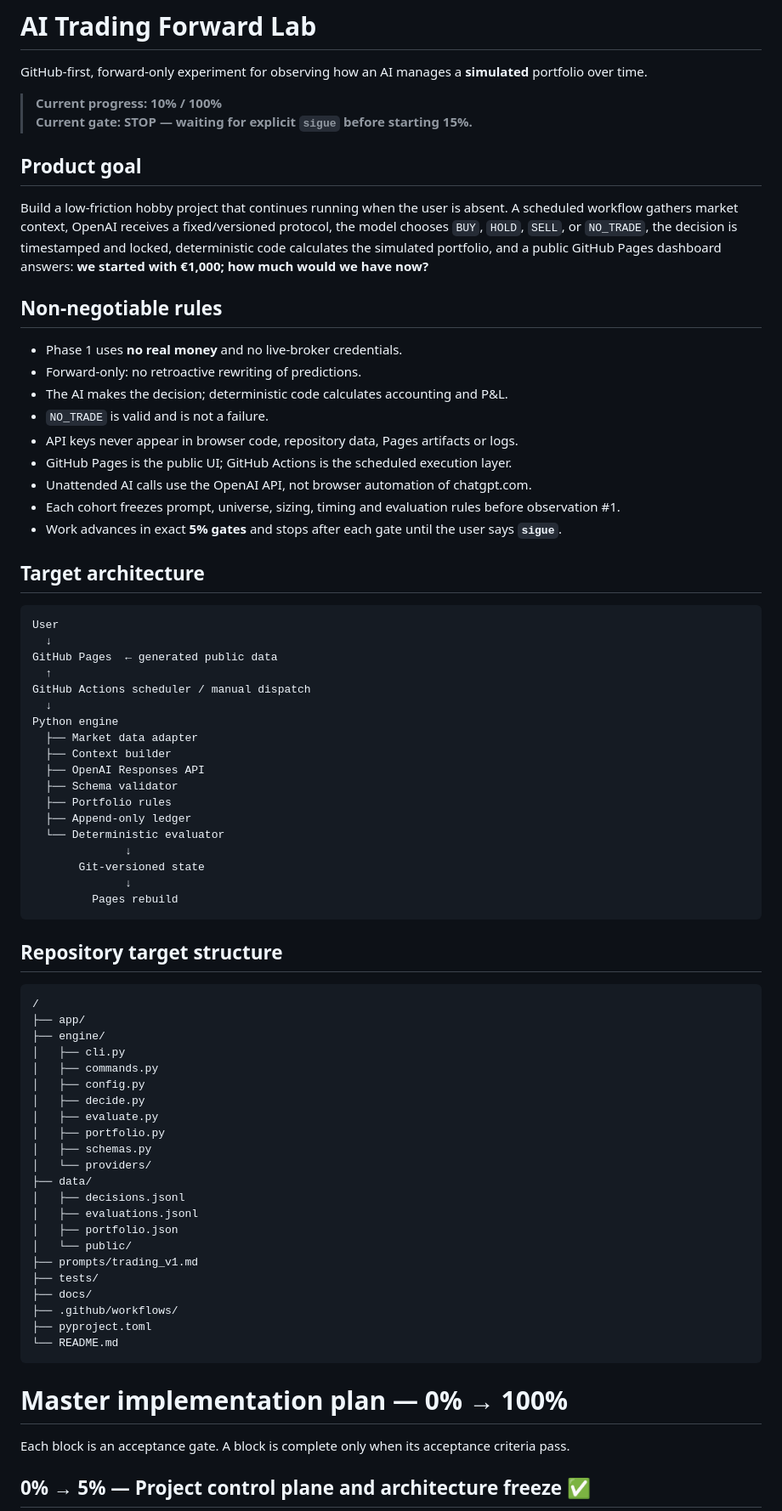
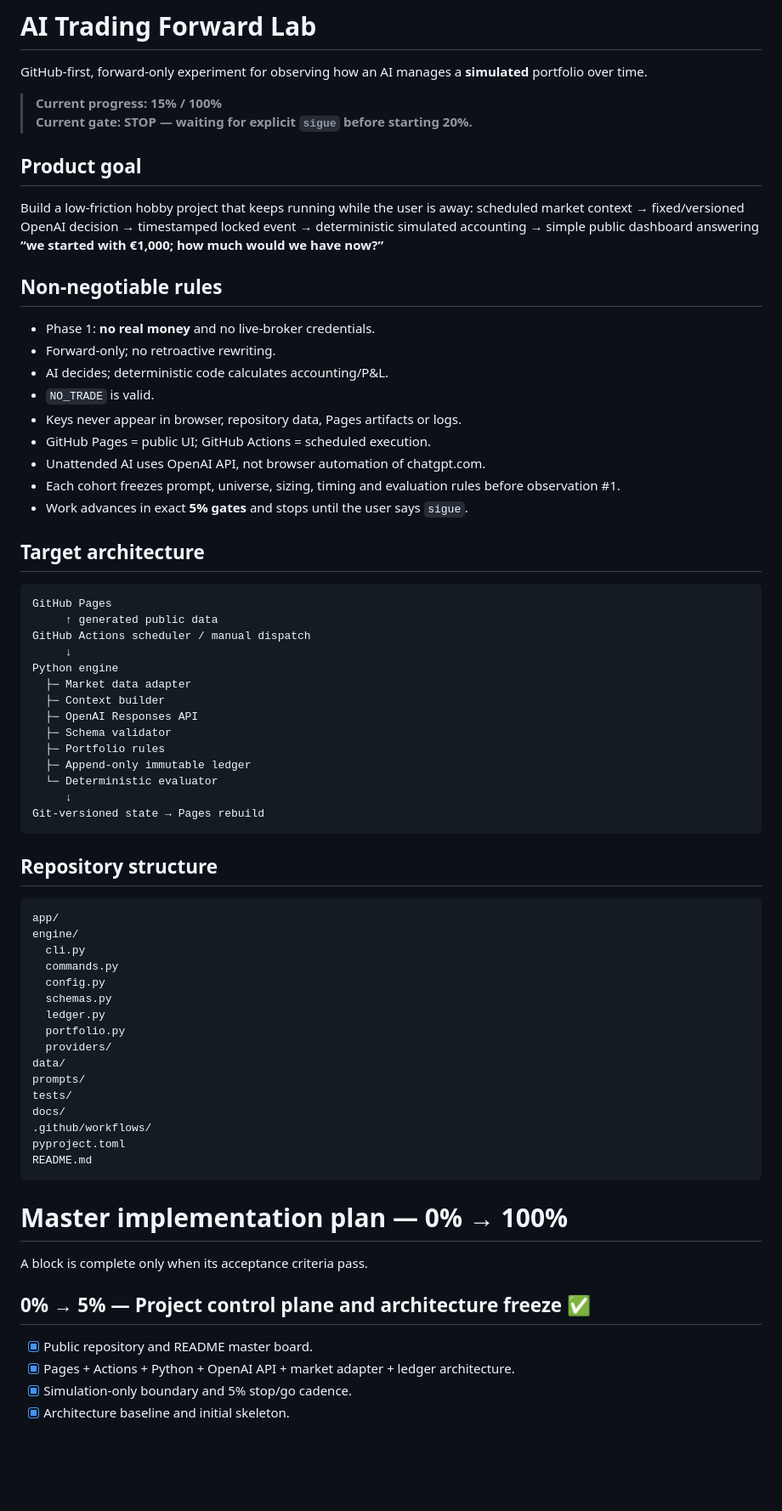
Before and after one commit to ortiz-luis/ai-trading-forward-lab, a Markdown page: README.md, the part around one of its changes. Shown at 85% size. Drawn GitHub-style; blank space fills up the shorter version.

Commit message:
Checkpoint 15 percent immutable ledger

````diff
--- a/README.md
+++ b/README.md
@@ -2,78 +2,72 @@
 
 GitHub-first, forward-only experiment for observing how an AI manages a **simulated** portfolio over time.
 
-> **Current progress: 10% / 100%**
-> **Current gate: STOP — waiting for explicit `sigue` before starting 15%.**
+> **Current progress: 15% / 100%**
+> **Current gate: STOP — waiting for explicit `sigue` before starting 20%.**
 
 ## Product goal
 
-Build a low-friction hobby project that continues running when the user is absent. A scheduled workflow gathers market context, OpenAI receives a fixed/versioned protocol, the model chooses `BUY`, `HOLD`, `SELL`, or `NO_TRADE`, the decision is timestamped and locked, deterministic code calculates the simulated portfolio, and a public GitHub Pages dashboard answers: **we started with €1,000; how much would we have now?**
+Build a low-friction hobby project that keeps running while the user is away: scheduled market context → fixed/versioned OpenAI decision → timestamped locked event → deterministic simulated accounting → simple public dashboard answering **“we started with €1,000; how much would we have now?”**
 
 ## Non-negotiable rules
 
-- Phase 1 uses **no real money** and no live-broker credentials.
-- Forward-only: no retroactive rewriting of predictions.
-- The AI makes the decision; deterministic code calculates accounting and P&L.
-- `NO_TRADE` is valid and is not a failure.
-- API keys never appear in browser code, repository data, Pages artifacts or logs.
-- GitHub Pages is the public UI; GitHub Actions is the scheduled execution layer.
-- Unattended AI calls use the OpenAI API, not browser automation of chatgpt.com.
+- Phase 1: **no real money** and no live-broker credentials.
+- Forward-only; no retroactive rewriting.
+- AI decides; deterministic code calculates accounting/P&L.
+- `NO_TRADE` is valid.
+- Keys never appear in browser, repository data, Pages artifacts or logs.
+- GitHub Pages = public UI; GitHub Actions = scheduled execution.
+- Unattended AI uses OpenAI API, not browser automation of chatgpt.com.
 - Each cohort freezes prompt, universe, sizing, timing and evaluation rules before observation #1.
-- Work advances in exact **5% gates** and stops after each gate until the user says **`sigue`**.
+- Work advances in exact **5% gates** and stops until the user says `sigue`.
 
 ## Target architecture
 
 ```text
-User
-  ↓
-GitHub Pages  ← generated public data
-  ↑
+GitHub Pages
+     ↑ generated public data
 GitHub Actions scheduler / manual dispatch
-  ↓
+     ↓
 Python engine
-  ├── Market data adapter
-  ├── Context builder
-  ├── OpenAI Responses API
-  ├── Schema validator
-  ├── Portfolio rules
-  ├── Append-only ledger
-  └── Deterministic evaluator
-              ↓
-       Git-versioned state
-              ↓
-         Pages rebuild
+  ├─ Market data adapter
+  ├─ Context builder
+  ├─ OpenAI Responses API
+  ├─ Schema validator
+  ├─ Portfolio rules
+  ├─ Append-only immutable ledger
+  └─ Deterministic evaluator
+     ↓
+Git-versioned state → Pages rebuild
 ```
 
-## Repository target structure
+## Repository structure
 
 ```text
-/
-├── app/
-├── engine/
-│   ├── cli.py
-│   ├── commands.py
-│   ├── config.py
-│   ├── decide.py
-│   ├── evaluate.py
-│   ├── portfolio.py
-│   ├── schemas.py
-│   └── providers/
-├── data/
-│   ├── decisions.jsonl
-│   ├── evaluations.jsonl
-│   ├── portfolio.json
-│   └── public/
-├── prompts/trading_v1.md
-├── tests/
-├── docs/
-├── .github/workflows/
-├── pyproject.toml
-└── README.md
+app/
+engine/
+  cli.py
+  commands.py
+  config.py
+  schemas.py
+  ledger.py
+  portfolio.py
+  providers/
+data/
+prompts/
+tests/
+docs/
+.github/workflows/
+pyproject.toml
+README.md
 ```
 
 # Master implementation plan — 0% → 100%
 
-Each block is an acceptance gate. A block is complete only when its acceptance criteria pass.
+A block is complete only when its acceptance criteria pass.
 
 ## 0% → 5% — Project control plane and architecture freeze ✅
+- [x] Public repository and README master board.
+- [x] Pages + Actions + Python + OpenAI API + market adapter + ledger architecture.
+- [x] Simulation-only boundary and 5% stop/go cadence.
+- [x] Architecture baseline and initial skeleton.
 
````
Also changed, not shown: other parts of README.md (+84 -215 lines).
